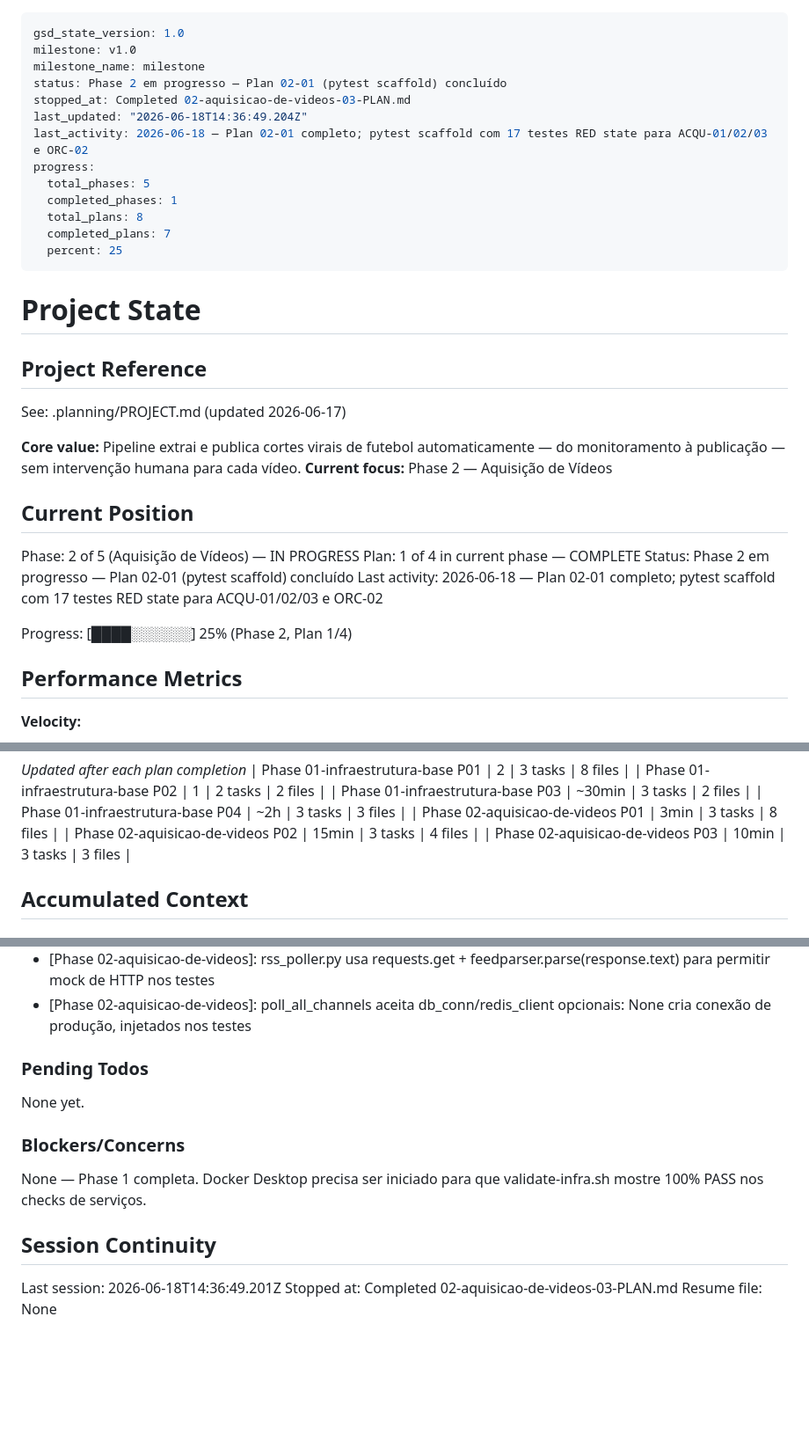
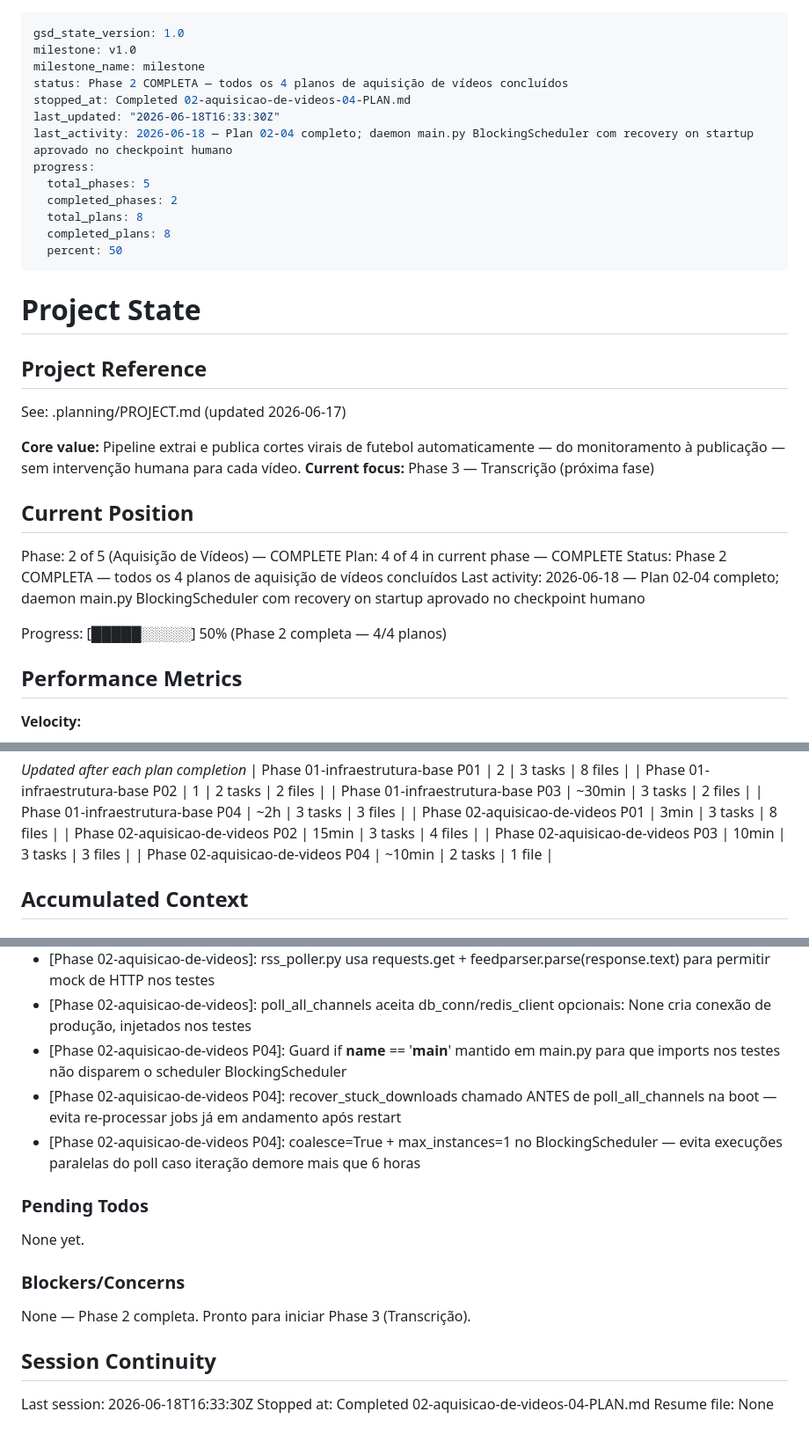
Before and after one commit to AlessandroMelo88/gerenciador-de-conteudo, a Markdown page: .planning/STATE.md, 3 parts joined by grey strips. Shown at 88% size. GitHub-like rendering; blank space fills up the shorter version.

Commit message:
docs(02-04): complete daemon main.py BlockingScheduler — Phase 2 COMPLETA
- 02-04-SUMMARY.md criado com documentação do daemon APScheduler
- STATE.md atualizado: Phase 2 completa, progress 50%, próxima fase Phase 3
- ROADMAP.md atualizado: Phase 2 com 4/4 planos SUMMARY (status Complete)
- Decisions registradas: guard __main__, recovery-before-poll, coalesce+max_instances

Co-Authored-By: Claude Sonnet 4.6 <noreply@anthropic.com>

```diff
--- a/.planning/STATE.md
+++ b/.planning/STATE.md
@@ -2,16 +2,16 @@
 gsd_state_version: 1.0
 milestone: v1.0
 milestone_name: milestone
-status: Phase 2 em progresso — Plan 02-01 (pytest scaffold) concluído
-stopped_at: Completed 02-aquisicao-de-videos-03-PLAN.md
-last_updated: "2026-06-18T14:36:49.204Z"
-last_activity: 2026-06-18 — Plan 02-01 completo; pytest scaffold com 17 testes RED state para ACQU-01/02/03 e ORC-02
+status: Phase 2 COMPLETA — todos os 4 planos de aquisição de vídeos concluídos
+stopped_at: Completed 02-aquisicao-de-videos-04-PLAN.md
+last_updated: "2026-06-18T16:33:30Z"
+last_activity: 2026-06-18 — Plan 02-04 completo; daemon main.py BlockingScheduler com recovery on startup aprovado no checkpoint humano
 progress:
   total_phases: 5
-  completed_phases: 1
+  completed_phases: 2
   total_plans: 8
-  completed_plans: 7
-  percent: 25
+  completed_plans: 8
+  percent: 50
 ---
 
 # Project State
@@ -21,16 +21,16 @@ progress:
 See: .planning/PROJECT.md (updated 2026-06-17)
 
 **Core value:** Pipeline extrai e publica cortes virais de futebol automaticamente — do monitoramento à publicação — sem intervenção humana para cada vídeo.
-**Current focus:** Phase 2 — Aquisição de Vídeos
+**Current focus:** Phase 3 — Transcrição (próxima fase)
 
 ## Current Position
 
-Phase: 2 of 5 (Aquisição de Vídeos) — IN PROGRESS
-Plan: 1 of 4 in current phase — COMPLETE
-Status: Phase 2 em progresso — Plan 02-01 (pytest scaffold) concluído
-Last activity: 2026-06-18 — Plan 02-01 completo; pytest scaffold com 17 testes RED state para ACQU-01/02/03 e ORC-02
+Phase: 2 of 5 (Aquisição de Vídeos) — COMPLETE
+Plan: 4 of 4 in current phase — COMPLETE
+Status: Phase 2 COMPLETA — todos os 4 planos de aquisição de vídeos concluídos
+Last activity: 2026-06-18 — Plan 02-04 completo; daemon main.py BlockingScheduler com recovery on startup aprovado no checkpoint humano
 
-Progress: [████░░░░░░] 25% (Phase 2, Plan 1/4)
+Progress: [█████░░░░░] 50% (Phase 2 completa — 4/4 planos)
 
 ## Performance Metrics
 
@@ -57,6 +57,7 @@ Progress: [████░░░░░░] 25% (Phase 2, Plan 1/4)
 | Phase 02-aquisicao-de-videos P01 | 3min | 3 tasks | 8 files |
 | Phase 02-aquisicao-de-videos P02 | 15min | 3 tasks | 4 files |
 | Phase 02-aquisicao-de-videos P03 | 10min | 3 tasks | 3 files |
+| Phase 02-aquisicao-de-videos P04 | ~10min | 2 tasks | 1 file |
 
 ## Accumulated Context
 
@@ -89,6 +90,9 @@ Recent decisions affecting current work:
 - [Phase 02-aquisicao-de-videos]: _cleanup_partial() chamado fora do loop de retry: cleanup uma única vez após todas as tentativas, não por iteração
 - [Phase 02-aquisicao-de-videos]: rss_poller.py usa requests.get + feedparser.parse(response.text) para permitir mock de HTTP nos testes
 - [Phase 02-aquisicao-de-videos]: poll_all_channels aceita db_conn/redis_client opcionais: None cria conexão de produção, injetados nos testes
+- [Phase 02-aquisicao-de-videos P04]: Guard if __name__ == '__main__' mantido em main.py para que imports nos testes não disparem o scheduler BlockingScheduler
+- [Phase 02-aquisicao-de-videos P04]: recover_stuck_downloads chamado ANTES de poll_all_channels na boot — evita re-processar jobs já em andamento após restart
+- [Phase 02-aquisicao-de-videos P04]: coalesce=True + max_instances=1 no BlockingScheduler — evita execuções paralelas do poll caso iteração demore mais que 6 horas
 
 ### Pending Todos
 
@@ -96,10 +100,10 @@ None yet.
 
 ### Blockers/Concerns
 
-None — Phase 1 completa. Docker Desktop precisa ser iniciado para que validate-infra.sh mostre 100% PASS nos checks de serviços.
+None — Phase 2 completa. Pronto para iniciar Phase 3 (Transcrição).
 
 ## Session Continuity
 
-Last session: 2026-06-18T14:36:49.201Z
-Stopped at: Completed 02-aquisicao-de-videos-03-PLAN.md
+Last session: 2026-06-18T16:33:30Z
+Stopped at: Completed 02-aquisicao-de-videos-04-PLAN.md
 Resume file: None
```
Also changed, not shown: .planning/ROADMAP.md (+2 -2 lines), 1 other file.
